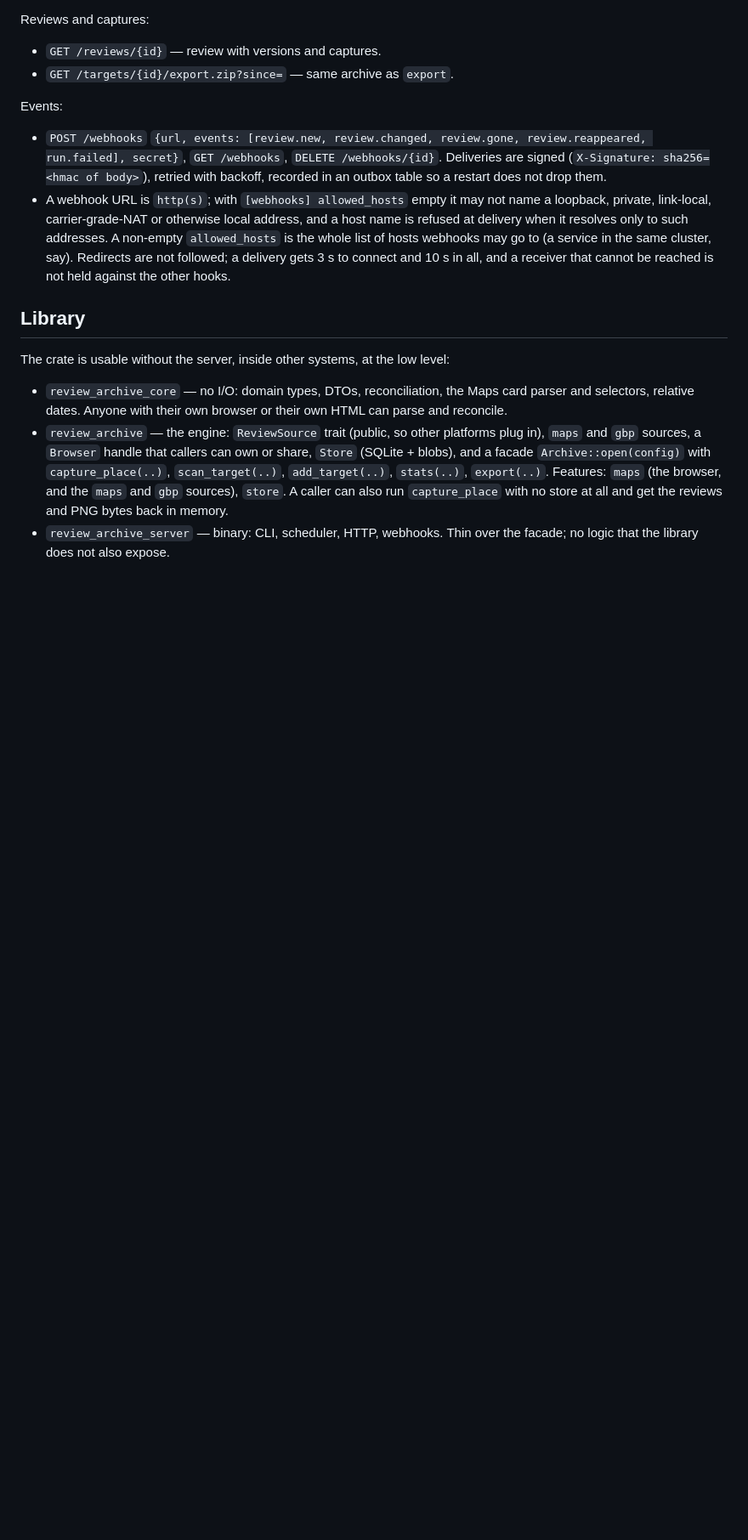
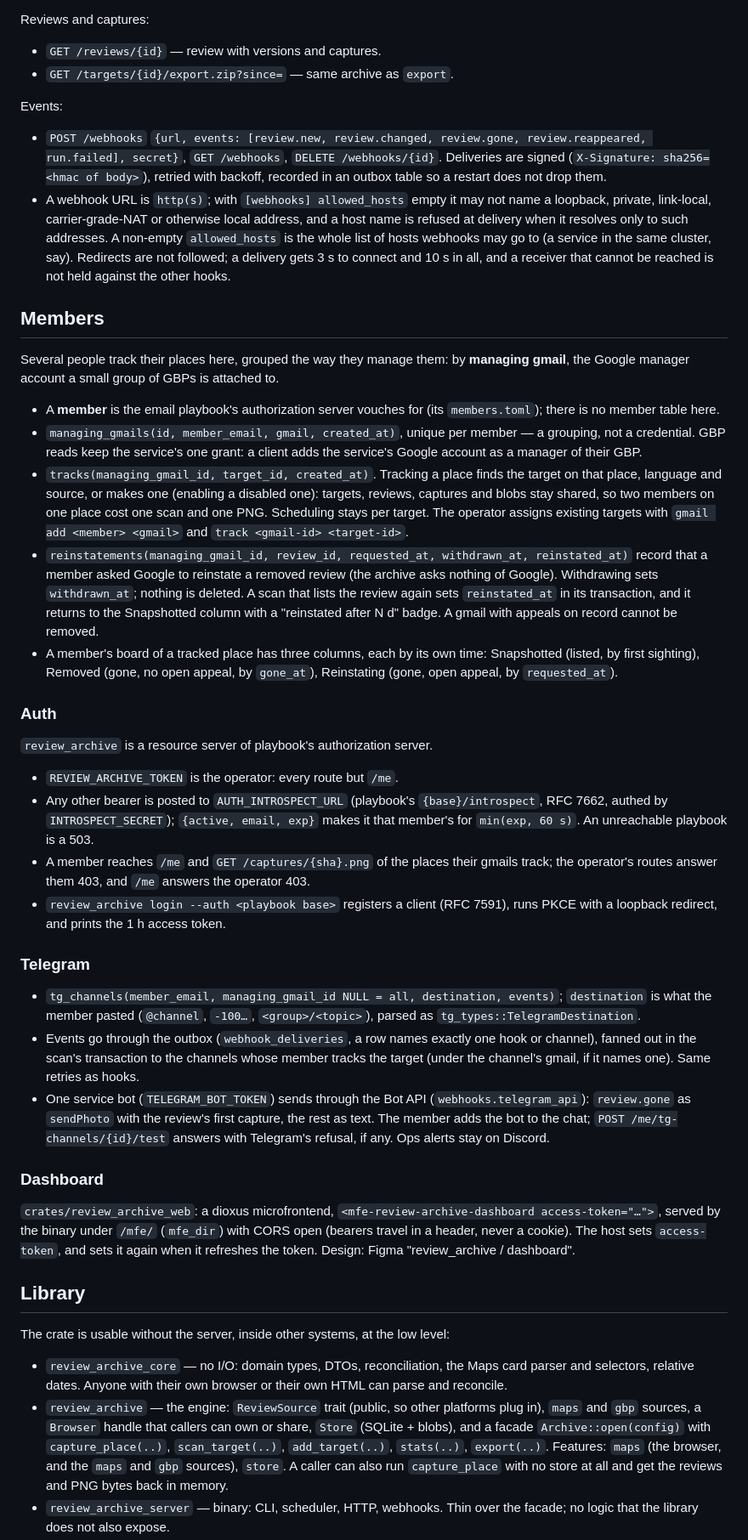
Before and after one commit to Service-Arb/review_archive, a Markdown page: docs/SPEC.md, the part around one of its changes. Shown at 85% size. Drawn GitHub-style; blank space fills up the shorter version.

Commit message:
docs: members, auth, Telegram, the dashboard

```diff
--- a/docs/SPEC.md
+++ b/docs/SPEC.md
@@ -192,6 +192,64 @@ Events:
   cluster, say). Redirects are not followed; a delivery gets 3 s to connect and 10 s in
   all, and a receiver that cannot be reached is not held against the other hooks.
 
+## Members
+
+Several people track their places here, grouped the way they manage them: by
+**managing gmail**, the Google manager account a small group of GBPs is attached to.
+
+- A **member** is the email playbook's authorization server vouches for (its
+  `members.toml`); there is no member table here.
+- `managing_gmails(id, member_email, gmail, created_at)`, unique per member — a grouping,
+  not a credential. GBP reads keep the service's one grant: a client adds the service's
+  Google account as a manager of their GBP.
+- `tracks(managing_gmail_id, target_id, created_at)`. Tracking a place finds the target on
+  that place, language and source, or makes one (enabling a disabled one): targets,
+  reviews, captures and blobs stay shared, so two members on one place cost one scan and
+  one PNG. Scheduling stays per target. The operator assigns existing targets with
+  `gmail add <member> <gmail>` and `track <gmail-id> <target-id>`.
+- `reinstatements(managing_gmail_id, review_id, requested_at, withdrawn_at, reinstated_at)`
+  record that a member asked Google to reinstate a removed review (the archive asks
+  nothing of Google). Withdrawing sets `withdrawn_at`; nothing is deleted. A scan that lists
+  the review again sets `reinstated_at` in its transaction, and it returns to the
+  Snapshotted column with a "reinstated after N d" badge. A gmail with appeals on record
+  cannot be removed.
+- A member's board of a tracked place has three columns, each by its own time:
+  Snapshotted (listed, by first sighting), Removed (gone, no open appeal, by `gone_at`),
+  Reinstating (gone, open appeal, by `requested_at`).
+
+### Auth
+
+`review_archive` is a resource server of playbook's authorization server.
+
+- `REVIEW_ARCHIVE_TOKEN` is the operator: every route but `/me`.
+- Any other bearer is posted to `AUTH_INTROSPECT_URL` (playbook's `{base}/introspect`,
+  RFC 7662, authed by `INTROSPECT_SECRET`); `{active, email, exp}` makes it that member's
+  for `min(exp, 60 s)`. An unreachable playbook is a 503.
+- A member reaches `/me` and `GET /captures/{sha}.png` of the places their gmails track;
+  the operator's routes answer them 403, and `/me` answers the operator 403.
+- `review_archive login --auth <playbook base>` registers a client (RFC 7591), runs PKCE
+  with a loopback redirect, and prints the 1 h access token.
+
+### Telegram
+
+- `tg_channels(member_email, managing_gmail_id NULL = all, destination, events)`;
+  `destination` is what the member pasted (`@channel`, `-100…`, `<group>/<topic>`),
+  parsed as `tg_types::TelegramDestination`.
+- Events go through the outbox (`webhook_deliveries`, a row names exactly one hook or
+  channel), fanned out in the scan's transaction to the channels whose member tracks the
+  target (under the channel's gmail, if it names one). Same retries as hooks.
+- One service bot (`TELEGRAM_BOT_TOKEN`) sends through the Bot API (`webhooks.telegram_api`):
+  `review.gone` as `sendPhoto` with the review's first capture, the rest as text. The
+  member adds the bot to the chat; `POST /me/tg-channels/{id}/test` answers with
+  Telegram's refusal, if any. Ops alerts stay on Discord.
+
+### Dashboard
+
+`crates/review_archive_web`: a dioxus microfrontend, `<mfe-review-archive-dashboard
+access-token="…">`, served by the binary under `/mfe/` (`mfe_dir`) with CORS open (bearers
+travel in a header, never a cookie). The host sets `access-token`, and sets it again when
+it refreshes the token. Design: Figma "review_archive / dashboard".
+
 ## Library
 
 The crate is usable without the server, inside other systems, at the low level:
```
Also changed, not shown: other parts of docs/SPEC.md (+2 -1 lines), docs/ARCHITECTURE.md (+23 -10 lines).
